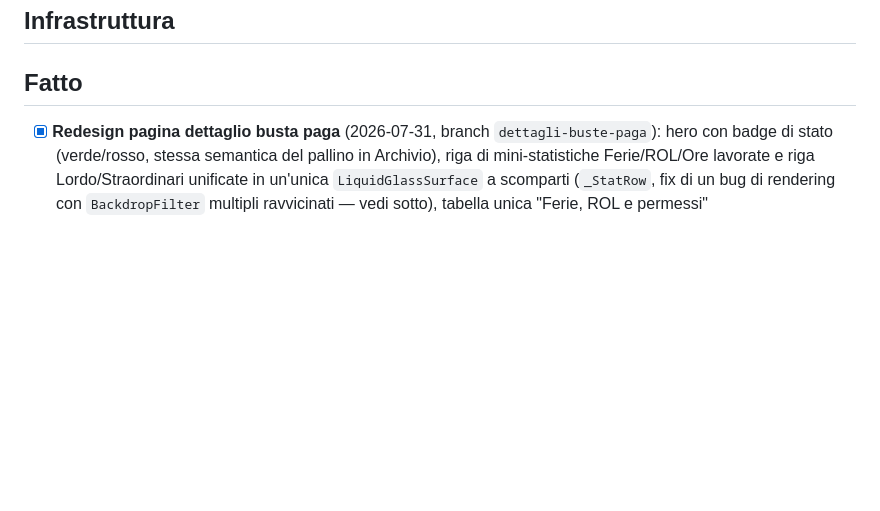
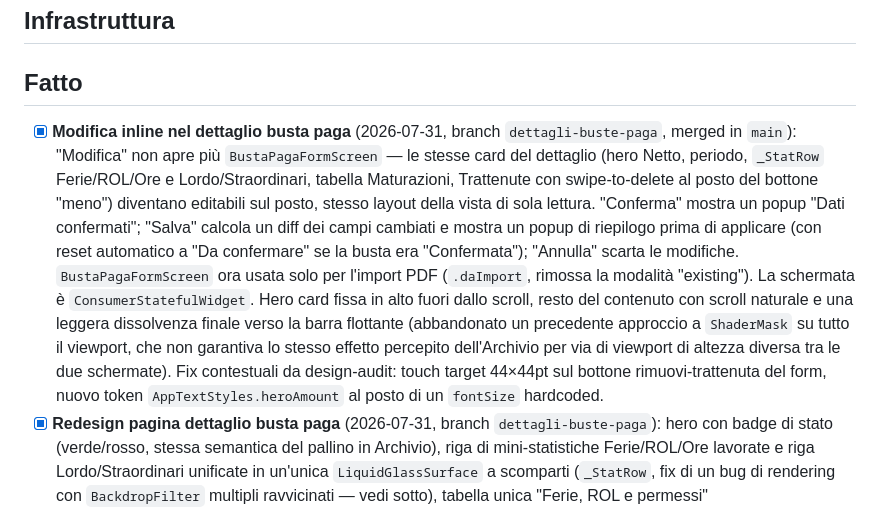
Before and after one commit to valeeerio/buts, a Markdown page: BACKLOG.md, the part around the change. Drawn GitHub-style; blank space fills up the shorter version.

```diff
--- a/BACKLOG.md
+++ b/BACKLOG.md
@@ -29,6 +29,26 @@ Legenda skill: skill di Claude Code da invocare per quel task (vedi
 
 ## Fatto
 
+- [x] **Modifica inline nel dettaglio busta paga** (2026-07-31, branch
+      `dettagli-buste-paga`, merged in `main`): "Modifica" non apre più
+      `BustaPagaFormScreen` — le stesse card del dettaglio (hero Netto,
+      periodo, `_StatRow` Ferie/ROL/Ore e Lordo/Straordinari, tabella
+      Maturazioni, Trattenute con swipe-to-delete al posto del bottone
+      "meno") diventano editabili sul posto, stesso layout della vista di
+      sola lettura. "Conferma" mostra un popup "Dati confermati"; "Salva"
+      calcola un diff dei campi cambiati e mostra un popup di riepilogo
+      prima di applicare (con reset automatico a "Da confermare" se la
+      busta era "Confermata"); "Annulla" scarta le modifiche.
+      `BustaPagaFormScreen` ora usata solo per l'import PDF (`.daImport`,
+      rimossa la modalità "existing"). La schermata è `ConsumerStatefulWidget`.
+      Hero card fissa in alto fuori dallo scroll, resto del contenuto con
+      scroll naturale e una leggera dissolvenza finale verso la barra
+      flottante (abbandonato un precedente approccio a `ShaderMask` su
+      tutto il viewport, che non garantiva lo stesso effetto percepito
+      dell'Archivio per via di viewport di altezza diversa tra le due
+      schermate). Fix contestuali da design-audit: touch target 44×44pt sul
+      bottone rimuovi-trattenuta del form, nuovo token
+      `AppTextStyles.heroAmount` al posto di un `fontSize` hardcoded.
 - [x] **Redesign pagina dettaglio busta paga** (2026-07-31, branch
       `dettagli-buste-paga`): hero con badge di stato (verde/rosso, stessa
       semantica del pallino in Archivio), riga di mini-statistiche
```
Also changed, not shown: CLAUDE.md (+66 -21 lines).
